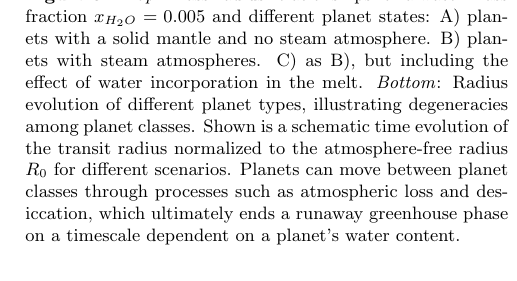
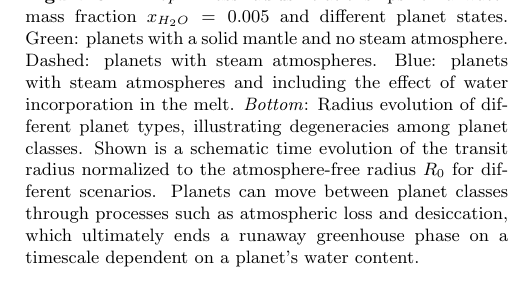
Before and after one commit to matiscke/hz-inner-edge-discontinuity, a LaTeX paper (src/tex/ms.tex): part of one column of page 5 of 15, cut so that both start at the same text. Compiled offline with pdfLaTeX; a LaTeX package or settings file that is missing is left out.

Commit message:
Update M-R and radius evo figures for new cases

```diff
--- a/src/tex/ms.tex
+++ b/src/tex/ms.tex
@@ -214,7 +213,7 @@ We then add the (in almost all cases negative) radius deviations to the planet r
     \begin{centering}
         \includegraphics[width=\hsize]{figures/radiusevolution.pdf}
         \caption{
-            \textit{Top}: Mass-radius relationships for a water mass fraction $x_{H_2O}= \wrr$ and different planet states: A) planets with a solid mantle and no steam atmosphere. B) planets with steam atmospheres. C) as B), but including the effect of water incorporation in the melt.
+            \textit{Top}: Mass-radius relationships for a water mass fraction $x_{H_2O}= \wrr$ and different planet states. Green: planets with a solid mantle and no steam atmosphere. Dashed: planets with steam atmospheres. Blue: planets with steam atmospheres and including the effect of water incorporation in the melt.
             \textit{Bottom}: Radius evolution of different planet types, illustrating degeneracies among planet classes. Shown is a schematic time evolution of the transit radius normalized to the atmosphere-free radius $R_\mathrm{0}$ for different scenarios. Planets can move between planet classes through processes such as atmospheric loss and desiccation, which ultimately ends a runaway greenhouse phase on a timescale dependent on a planet's water content.}
         \label{fig:radiusevolution}
     \end{centering}
```
Also changed, not shown: src/tex/ms.tex (1 more changed lines), 2 other files.
